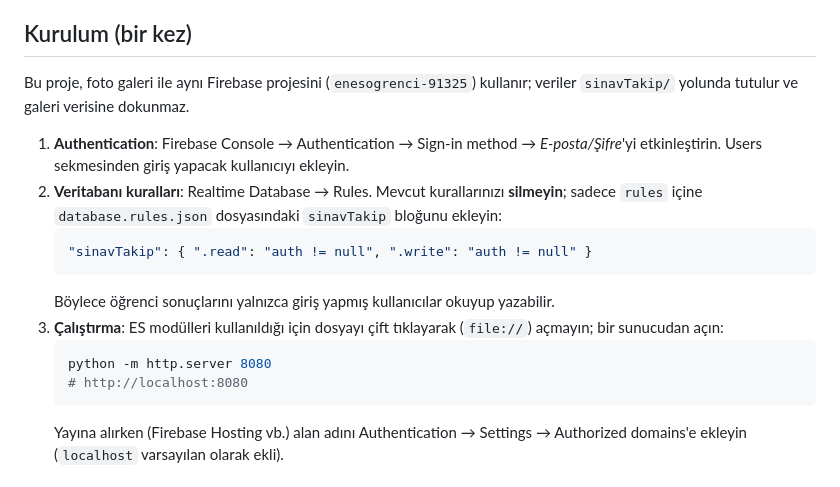
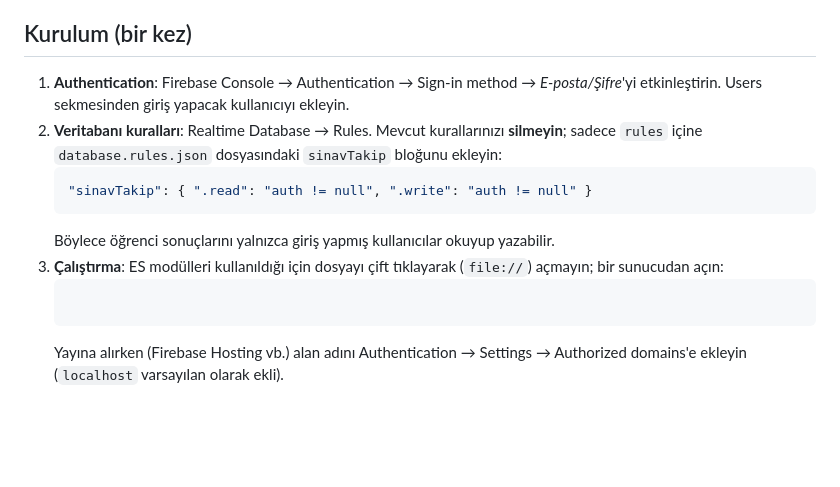
Before and after one commit to ErhanSanck/takip, a Markdown page: README.md, the part around the change. GitHub-like rendering; blank space fills up the shorter version.

Commit message:
Revise installation and server run instructions
Updated installation instructions and server run command in README.md.

````diff
--- a/README.md
+++ b/README.md
@@ -11,7 +11,6 @@ Veriler Firebase Realtime Database'de saklanır; giriş Firebase Authentication
 - **Yazdır / PDF**: seçili öğrenci veya tüm öğrenciler (her biri ayrı A4 sayfa) PDF olarak kaydedilebilir.
 
 ## Kurulum (bir kez)
-Bu proje, foto galeri ile aynı Firebase projesini (`enesogrenci-91325`) kullanır; veriler `sinavTakip/` yolunda tutulur ve galeri verisine dokunmaz.
 
 1. **Authentication**: Firebase Console → Authentication → Sign-in method → *E-posta/Şifre*'yi etkinleştirin. Users sekmesinden giriş yapacak kullanıcıyı ekleyin.
 2. **Veritabanı kuralları**: Realtime Database → Rules. Mevcut kurallarınızı **silmeyin**; sadece `rules` içine `database.rules.json` dosyasındaki `sinavTakip` bloğunu ekleyin:
@@ -21,8 +20,7 @@ Bu proje, foto galeri ile aynı Firebase projesini (`enesogrenci-91325`) kullan
    Böylece öğrenci sonuçlarını yalnızca giriş yapmış kullanıcılar okuyup yazabilir.
 3. **Çalıştırma**: ES modülleri kullanıldığı için dosyayı çift tıklayarak (`file://`) açmayın; bir sunucudan açın:
    ```bash
-   python -m http.server 8080
-   # http://localhost:8080
+
    ```
    Yayına alırken (Firebase Hosting vb.) alan adını Authentication → Settings → Authorized domains'e ekleyin (`localhost` varsayılan olarak ekli).
 
````
